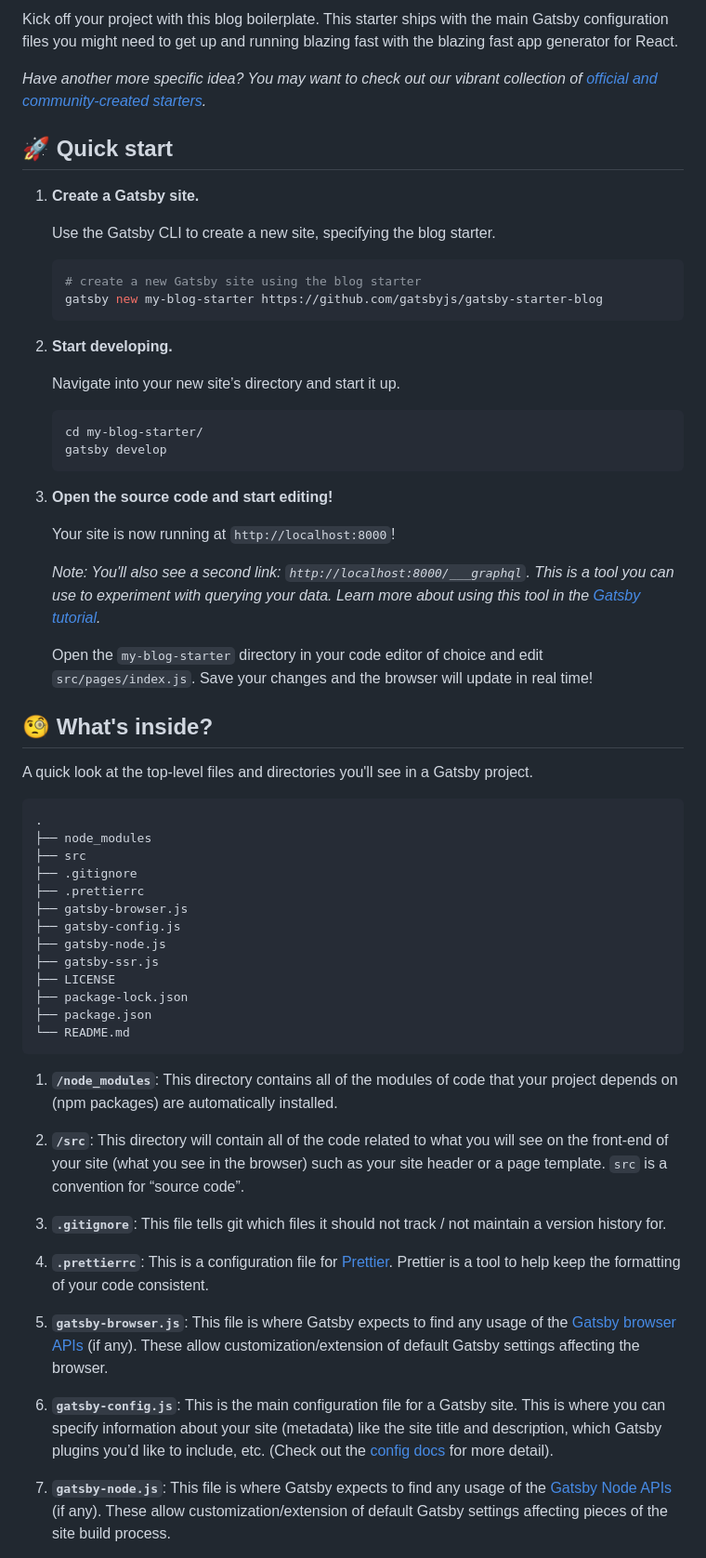
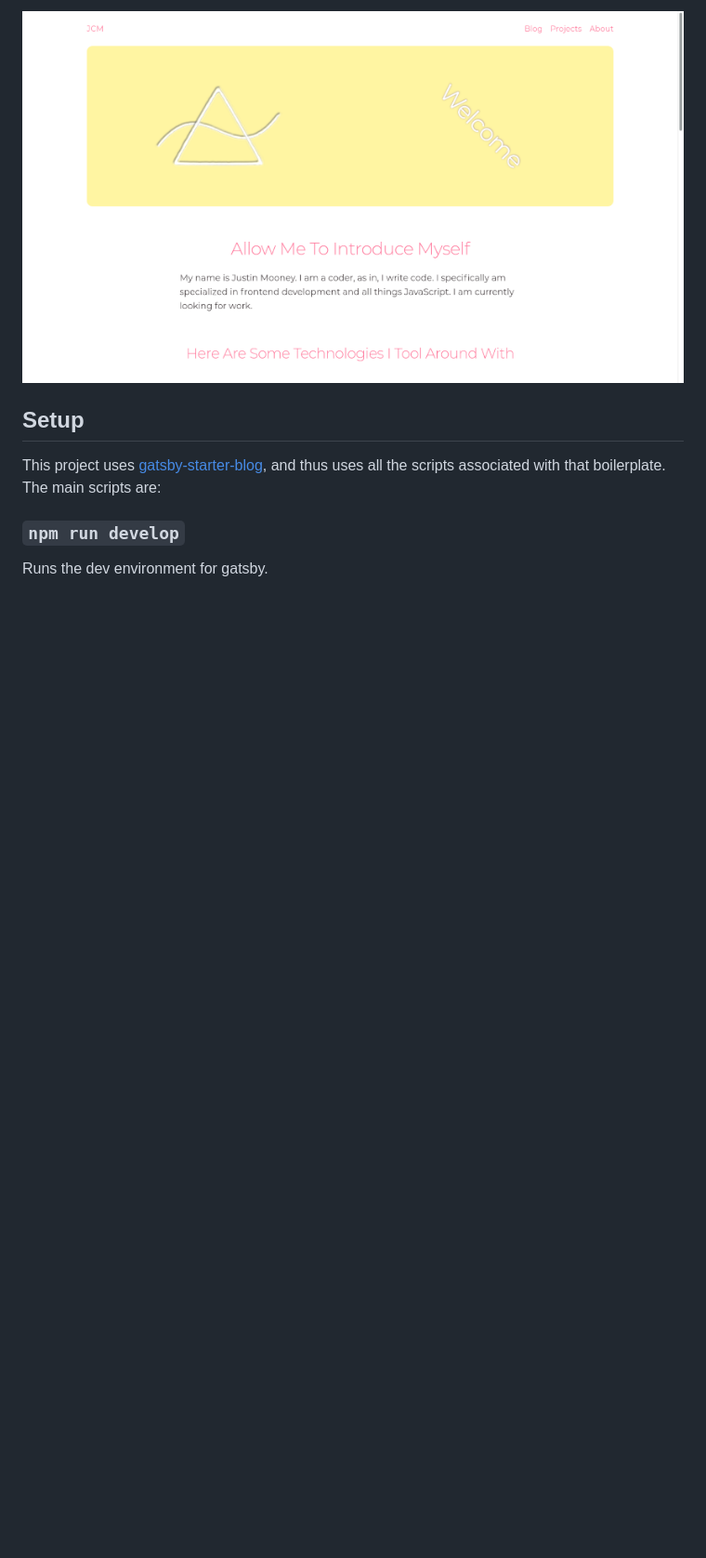
Before and after one commit to y2j964/jcm-portfolio, a Markdown page: README.md, the part around the change printed below. Shown: that part at 93% size. GitHub-like rendering; pictures changed too: demo/home.png (added); blank space fills up the shorter version.

````diff
--- a/README.md
+++ b/README.md
@@ -10,65 +3,9 @@
 
-Kick off your project with this blog boilerplate. This starter ships with the main Gatsby configuration files you might need to get up and running blazing fast with the blazing fast app generator for React.
+![Home page](demo/home.png)
 
-_Have another more specific idea? You may want to check out our vibrant collection of [official and community-created starters](https://www.gatsbyjs.com/docs/gatsby-starters/)._
+## Setup
+This project uses [gatsby-starter-blog](https://www.gatsbyjs.com/starters/gatsbyjs/gatsby-starter-blog/), and thus uses all the scripts associated with that boilerplate. The main scripts are:
 
-## 🚀 Quick start
+### `npm run develop`
+Runs the dev environment for gatsby.
 
-1.  **Create a Gatsby site.**
-
-    Use the Gatsby CLI to create a new site, specifying the blog starter.
-
-    ```shell
-    # create a new Gatsby site using the blog starter
-    gatsby new my-blog-starter https://github.com/gatsbyjs/gatsby-starter-blog
-    ```
-
-1.  **Start developing.**
-
-    Navigate into your new site’s directory and start it up.
-
-    ```shell
-    cd my-blog-starter/
-    gatsby develop
-    ```
-
-1.  **Open the source code and start editing!**
-
-    Your site is now running at `http://localhost:8000`!
-
-    _Note: You'll also see a second link: _`http://localhost:8000/___graphql`_. This is a tool you can use to experiment with querying your data. Learn more about using this tool in the [Gatsby tutorial](https://www.gatsbyjs.com/tutorial/part-five/#introducing-graphiql)._
-
-    Open the `my-blog-starter` directory in your code editor of choice and edit `src/pages/index.js`. Save your changes and the browser will update in real time!
-
-## 🧐 What's inside?
-
-A quick look at the top-level files and directories you'll see in a Gatsby project.
-
-    .
-    ├── node_modules
-    ├── src
-    ├── .gitignore
-    ├── .prettierrc
-    ├── gatsby-browser.js
-    ├── gatsby-config.js
-    ├── gatsby-node.js
-    ├── gatsby-ssr.js
-    ├── LICENSE
-    ├── package-lock.json
-    ├── package.json
-    └── README.md
-
-1.  **`/node_modules`**: This directory contains all of the modules of code that your project depends on (npm packages) are automatically installed.
-
-2.  **`/src`**: This directory will contain all of the code related to what you will see on the front-end of your site (what you see in the browser) such as your site header or a page template. `src` is a convention for “source code”.
-
-3.  **`.gitignore`**: This file tells git which files it should not track / not maintain a version history for.
-
-4.  **`.prettierrc`**: This is a configuration file for [Prettier](https://prettier.io/). Prettier is a tool to help keep the formatting of your code consistent.
-
-5.  **`gatsby-browser.js`**: This file is where Gatsby expects to find any usage of the [Gatsby browser APIs](https://www.gatsbyjs.com/docs/browser-apis/) (if any). These allow customization/extension of default Gatsby settings affecting the browser.
-
-6.  **`gatsby-config.js`**: This is the main configuration file for a Gatsby site. This is where you can specify information about your site (metadata) like the site title and description, which Gatsby plugins you’d like to include, etc. (Check out the [config docs](https://www.gatsbyjs.com/docs/gatsby-config/) for more detail).
-
-7.  **`gatsby-node.js`**: This file is where Gatsby expects to find any usage of the [Gatsby Node APIs](https://www.gatsbyjs.com/docs/node-apis/) (if any). These allow customization/extension of default Gatsby settings affecting pieces of the site build process.
-
````
Also changed, not shown: other parts of README.md (+4 -34 lines), 1 other file.
